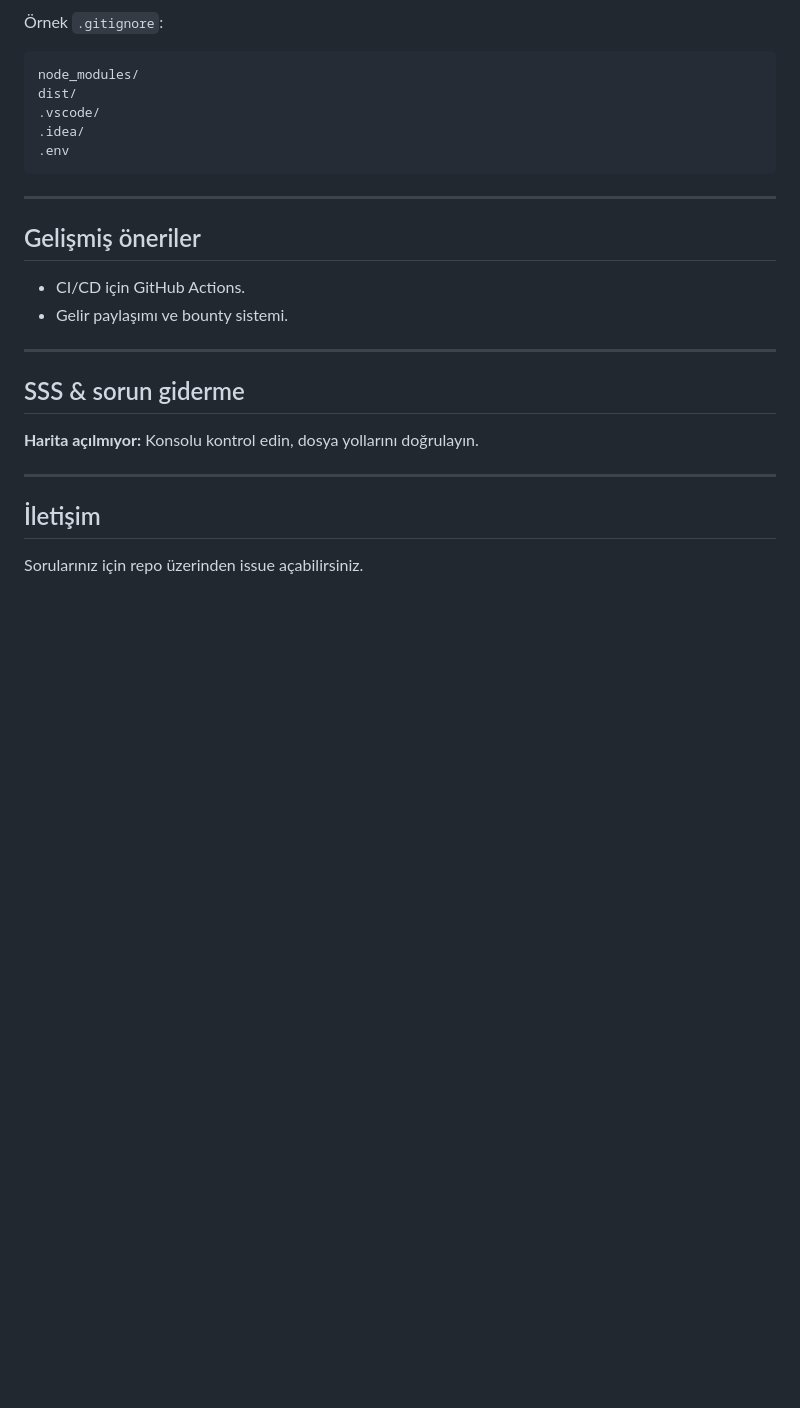
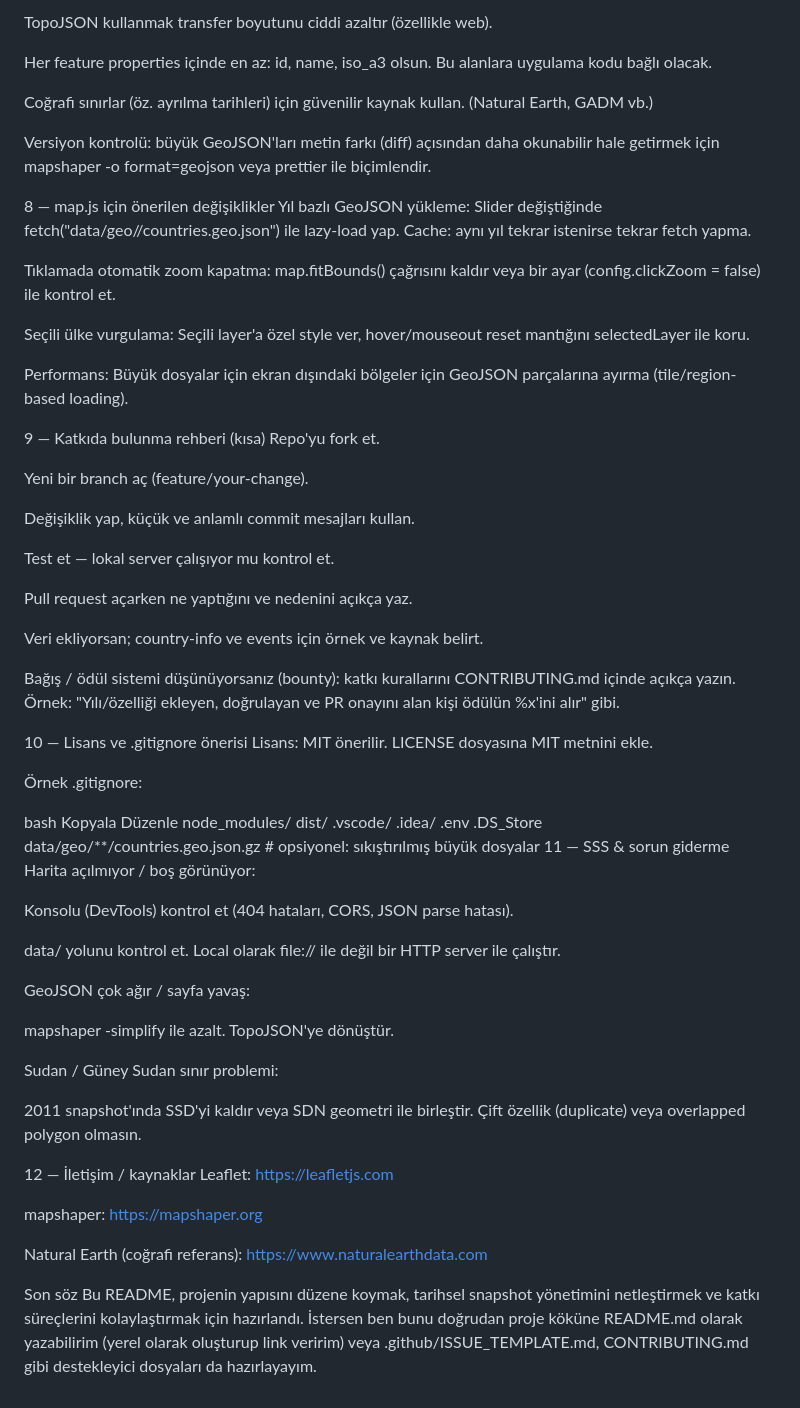
Before and after one commit to U425mut/ChronoGlobe, a Markdown page: README.md, the part around one of its changes. Rendered like a GitHub page; blank space fills up the shorter version.

````diff
--- a/README.md
+++ b/README.md
@@ -150,28 +218,72 @@ MIT Lisansı kullanın.
 
-Örnek `.gitignore`:
-```
+TopoJSON kullanmak transfer boyutunu ciddi azaltır (özellikle web).
+
+Her feature properties içinde en az: id, name, iso_a3 olsun. Bu alanlara uygulama kodu bağlı olacak.
+
+Coğrafi sınırlar (öz. ayrılma tarihleri) için güvenilir kaynak kullan. (Natural Earth, GADM vb.)
+
+Versiyon kontrolü: büyük GeoJSON'ları metin farkı (diff) açısından daha okunabilir hale getirmek için mapshaper -o format=geojson veya prettier ile biçimlendir.
+
+8 — map.js için önerilen değişiklikler
+Yıl bazlı GeoJSON yükleme: Slider değiştiğinde fetch("data/geo/<year>/countries.geo.json") ile lazy-load yap. Cache: aynı yıl tekrar istenirse tekrar fetch yapma.
+
+Tıklamada otomatik zoom kapatma: map.fitBounds() çağrısını kaldır veya bir ayar (config.clickZoom = false) ile kontrol et.
+
+Seçili ülke vurgulama: Seçili layer'a özel style ver, hover/mouseout reset mantığını selectedLayer ile koru.
+
+Performans: Büyük dosyalar için ekran dışındaki bölgeler için GeoJSON parçalarına ayırma (tile/region-based loading).
+
+9 — Katkıda bulunma rehberi (kısa)
+Repo'yu fork et.
+
+Yeni bir branch aç (feature/your-change).
+
+Değişiklik yap, küçük ve anlamlı commit mesajları kullan.
+
+Test et — lokal server çalışıyor mu kontrol et.
+
+Pull request açarken ne yaptığını ve nedenini açıkça yaz.
+
+Veri ekliyorsan; country-info ve events için örnek ve kaynak belirt.
+
+Bağış / ödül sistemi düşünüyorsanız (bounty): katkı kurallarını CONTRIBUTING.md içinde açıkça yazın. Örnek: "Yılı/özelliği ekleyen, doğrulayan ve PR onayını alan kişi ödülün %x'ini alır" gibi.
+
+10 — Lisans ve .gitignore önerisi
+Lisans: MIT önerilir. LICENSE dosyasına MIT metnini ekle.
+
+Örnek .gitignore:
+
+bash
+Kopyala
+Düzenle
 node_modules/
 dist/
 .vscode/
 .idea/
 .env
-```
+.DS_Store
+data/geo/**/countries.geo.json.gz   # opsiyonel: sıkıştırılmış büyük dosyalar
+11 — SSS & sorun giderme
+Harita açılmıyor / boş görünüyor:
 
----
+Konsolu (DevTools) kontrol et (404 hataları, CORS, JSON parse hatası).
 
-## Gelişmiş öneriler
+data/ yolunu kontrol et. Local olarak file:// ile değil bir HTTP server ile çalıştır.
 
-- CI/CD için GitHub Actions.
-- Gelir paylaşımı ve bounty sistemi.
+GeoJSON çok ağır / sayfa yavaş:
 
----
+mapshaper -simplify ile azalt. TopoJSON'ye dönüştür.
 
-## SSS & sorun giderme
+Sudan / Güney Sudan sınır problemi:
 
-**Harita açılmıyor:** Konsolu kontrol edin, dosya yollarını doğrulayın.
+2011 snapshot'ında SSD'yi kaldır veya SDN geometri ile birleştir. Çift özellik (duplicate) veya overlapped polygon olmasın.
 
----
+12 — İletişim / kaynaklar
+Leaflet: https://leafletjs.com
 
-## İletişim
+mapshaper: https://mapshaper.org
 
-Sorularınız için repo üzerinden issue açabilirsiniz.
+Natural Earth (coğrafi referans): https://www.naturalearthdata.com
+
+Son söz
+Bu README, projenin yapısını düzene koymak, tarihsel snapshot yönetimini netleştirmek ve katkı süreçlerini kolaylaştırmak için hazırlandı. İstersen ben bunu doğrudan proje köküne README.md olarak yazabilirim (yerel olarak oluşturup link veririm) veya .github/ISSUE_TEMPLATE.md, CONTRIBUTING.md gibi destekleyici dosyaları da hazırlayayım.
````
Also changed, not shown: other parts of README.md (+159 -91 lines).
